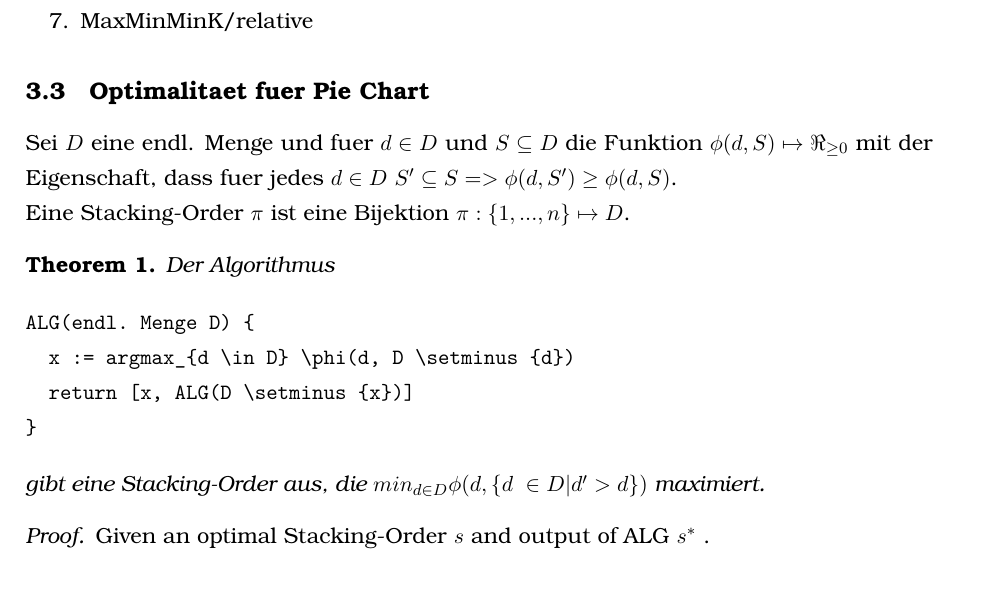
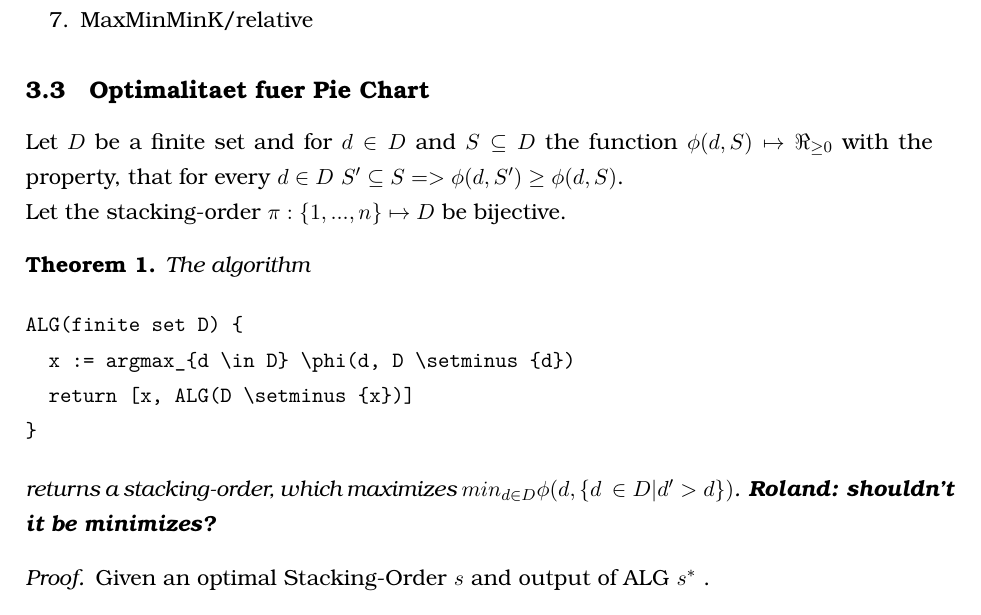
Before and after one commit to rscircus/GeomLabTex, a LaTeX document (main.tex): part of page 4 of 9, cut so that both start at the same text, the shorter picture padded with empty space. Compiled offline with pdfLaTeX.

Commit message:
Translate pie-proof beginning

```diff
--- a/main.tex
+++ b/main.tex
@@ -171,22 +171,22 @@ To investigate the quantification of visual quality mainly Tufte in 1983 in \tex
 
 \subsection{Optimalitaet fuer Pie Chart}
 
-Sei $ D $ eine endl. Menge und fuer $ d \in D $ und $ S \subseteq D$ die Funktion $ \phi(d, S) \mapsto \Re_{\geq 0}$ mit der Eigenschaft, dass fuer jedes $d \in D$ $S' \subseteq S => \phi(d, S') \geq \phi(d, S)$.
+Let $D$ be a finite set and for $d \in D$ and $S \subseteq D$ the function $ \phi(d, S) \mapsto \Re_{\geq 0} $ with the property, that for every $d \in D$ $S' \subseteq S => \phi(d, S') \geq \phi(d, S)$.
 
-Eine Stacking-Order $\pi$ ist eine Bijektion $\pi: \{1,...,n\} \mapsto D$.
+Let the stacking-order $\pi: \{1,...,n\} \mapsto D$ be bijective.
 
 \begin{theorem}
 
-Der Algorithmus
+The algorithm
 
 \begin{verbatim}
-ALG(endl. Menge D) {
+ALG(finite set D) {
   x := argmax_{d \in D} \phi(d, D \setminus {d})
   return [x, ALG(D \setminus {x})]
 }
 \end{verbatim}
 
-gibt eine Stacking-Order aus, die $min_{d \in D} \phi(d, \{d\ \in D | d' > d\})$ maximiert.
+returns a stacking-order, which maximizes $min_{d \in D} \phi(d, \{d\ \in D | d' > d\})$. \textbf{Roland: shouldn't it be minimizes?}
 \end{theorem}
 
 \begin{proof}
```
